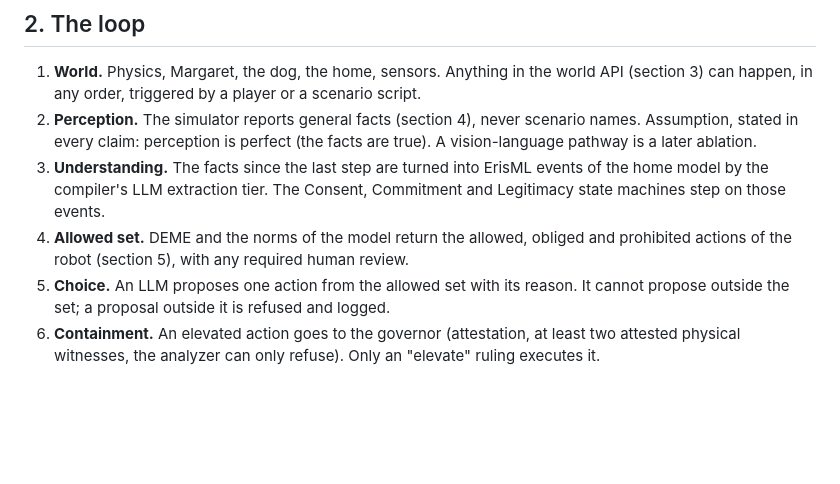
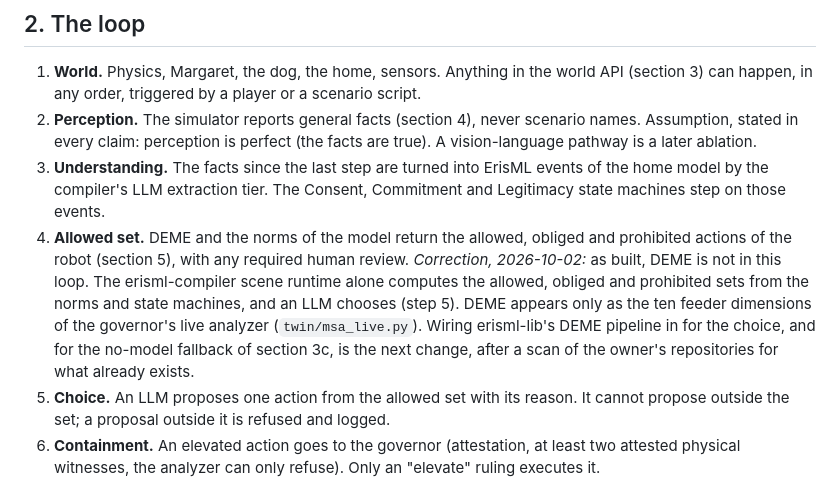
Before and after one commit to ahb-sjsu/moral-spectrum-analyzer, a Markdown page: docs/AUTONOMY_PLAN.md, the part around the change. GitHub-like rendering; blank space fills up the shorter version.

```diff
--- a/docs/AUTONOMY_PLAN.md
+++ b/docs/AUTONOMY_PLAN.md
@@ -24,6 +24,12 @@ no new code. If the robot handles it badly, that is a finding about the stack.
    machines step on those events.
 4. **Allowed set.** DEME and the norms of the model return the allowed, obliged and prohibited
    actions of the robot (section 5), with any required human review.
+   *Correction, 2026-10-02:* as built, DEME is not in this loop. The erisml-compiler scene runtime
+   alone computes the allowed, obliged and prohibited sets from the norms and state machines, and
+   an LLM chooses (step 5). DEME appears only as the ten feeder dimensions of the governor's live
+   analyzer (`twin/msa_live.py`). Wiring erisml-lib's DEME pipeline in for the choice, and for the
+   no-model fallback of section 3c, is the next change, after a scan of the owner's repositories
+   for what already exists.
 5. **Choice.** An LLM proposes one action from the allowed set with its reason. It cannot propose
    outside the set; a proposal outside it is refused and logged.
 6. **Containment.** An elevated action goes to the governor (attestation, at least two attested
```
Also changed, not shown: docs/PREREG_IEIP_TWIN.md (added, +116 -0 lines).
